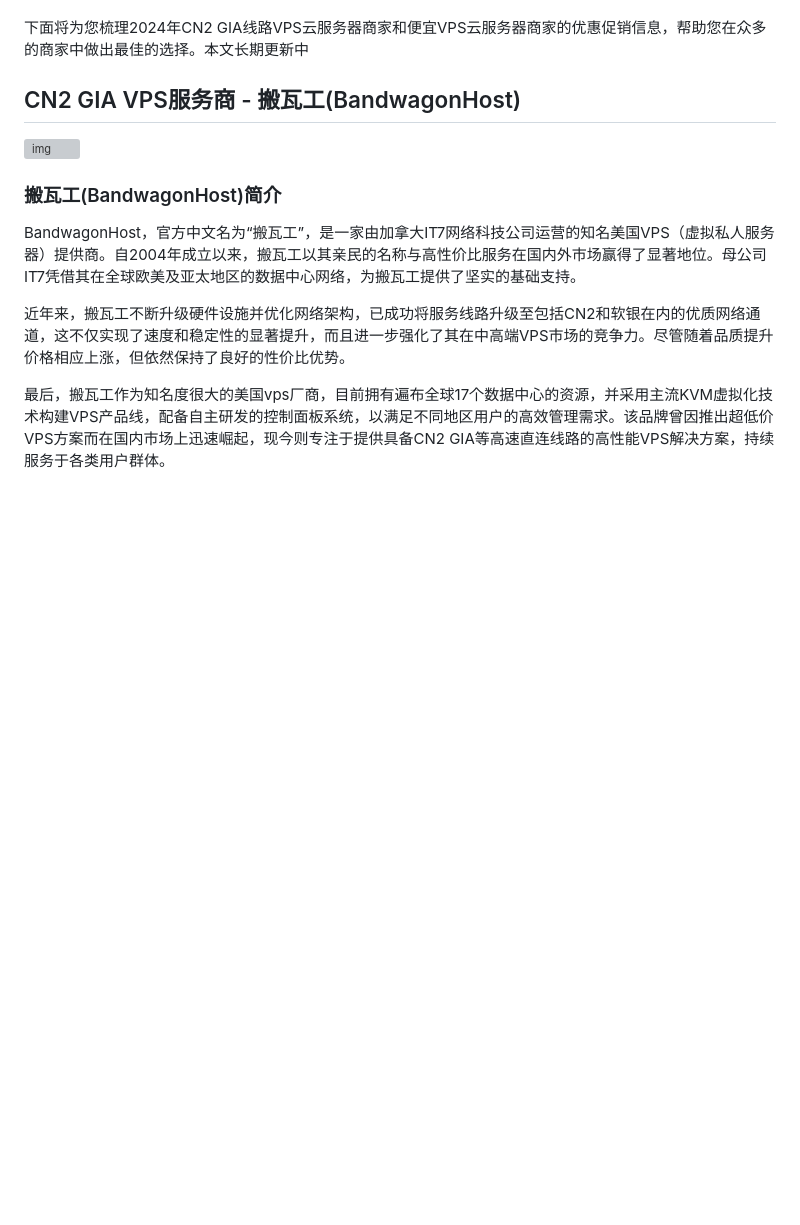
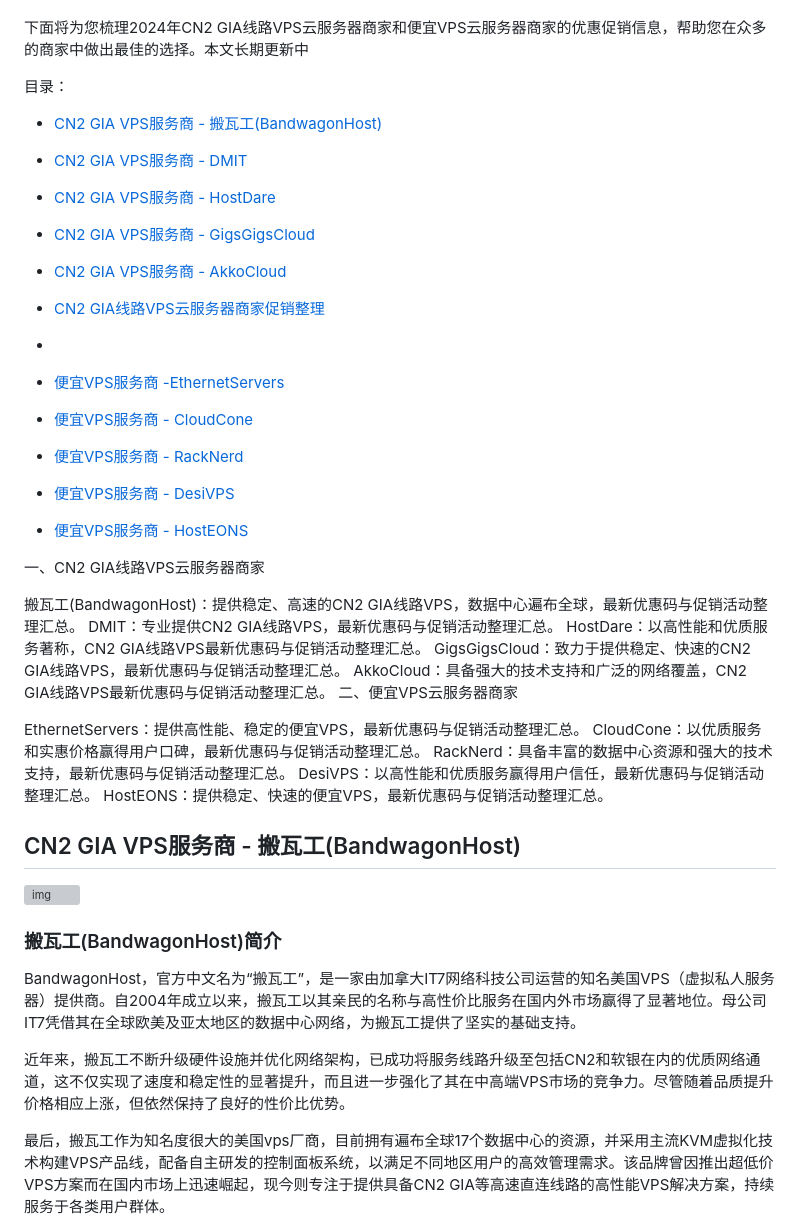
Before and after one commit to vps59/vps59.github.io, a Markdown page: README.md, the part around the change. Drawn GitHub-style; blank space fills up the shorter version; grey boxes are pictures that could not be loaded.

```diff
--- a/README.md
+++ b/README.md
@@ -2,7 +2,37 @@
 
 下面将为您梳理2024年CN2 GIA线路VPS云服务器商家和便宜VPS云服务器商家的优惠促销信息，帮助您在众多的商家中做出最佳的选择。本文长期更新中
 
+目录：
+- [CN2 GIA VPS服务商 - 搬瓦工(BandwagonHost)](https://github.com/vps59/vps59.github.io#cn2-gia-vps服务商---搬瓦工bandwagonhost)
+- [CN2 GIA VPS服务商 - DMIT](https://github.com/vps59/vps59.github.io#cn2-gia-vps服务商---dmit)
+- [CN2 GIA VPS服务商 - HostDare](https://github.com/vps59/vps59.github.io#cn2-gia-vps服务商---hostdare)
+- [CN2 GIA VPS服务商 - GigsGigsCloud](https://github.com/vps59/vps59.github.io#cn2-gia-vps服务商---gigsgigscloud)
+- [CN2 GIA VPS服务商 - AkkoCloud](https://github.com/vps59/vps59.github.io#cn2-gia-vps服务商---akkocloud)
+- [CN2 GIA线路VPS云服务器商家促销整理 ](https://github.com/vps59/vps59.github.io#cn2-gia线路vps云服务器商家促销整理-结语)
 
+-
+- [便宜VPS服务商 -EthernetServers](https://github.com/vps59/vps59.github.io#便宜vps服务商--ethernetservers)
+- [便宜VPS服务商 - CloudCone](https://github.com/vps59/vps59.github.io#便宜vps服务商---cloudcone)
+- [便宜VPS服务商 - RackNerd](https://github.com/vps59/vps59.github.io#便宜vps服务商---racknerd)
+- [便宜VPS服务商 - DesiVPS](https://github.com/vps59/vps59.github.io#便宜vps服务商---desivps)
+- [便宜VPS服务商 - HostEONS](https://github.com/vps59/vps59.github.io#便宜vps服务商---hosteons)
+
+
+
+一、CN2 GIA线路VPS云服务器商家
+
+搬瓦工(BandwagonHost)：提供稳定、高速的CN2 GIA线路VPS，数据中心遍布全球，最新优惠码与促销活动整理汇总。
+DMIT：专业提供CN2 GIA线路VPS，最新优惠码与促销活动整理汇总。
+HostDare：以高性能和优质服务著称，CN2 GIA线路VPS最新优惠码与促销活动整理汇总。
+GigsGigsCloud：致力于提供稳定、快速的CN2 GIA线路VPS，最新优惠码与促销活动整理汇总。
+AkkoCloud：具备强大的技术支持和广泛的网络覆盖，CN2 GIA线路VPS最新优惠码与促销活动整理汇总。
+二、便宜VPS云服务器商家
+
+EthernetServers：提供高性能、稳定的便宜VPS，最新优惠码与促销活动整理汇总。
+CloudCone：以优质服务和实惠价格赢得用户口碑，最新优惠码与促销活动整理汇总。
+RackNerd：具备丰富的数据中心资源和强大的技术支持，最新优惠码与促销活动整理汇总。
+DesiVPS：以高性能和优质服务赢得用户信任，最新优惠码与促销活动整理汇总。
+HostEONS：提供稳定、快速的便宜VPS，最新优惠码与促销活动整理汇总。
 
 ## CN2 GIA VPS服务商 - 搬瓦工(BandwagonHost)
 
```
